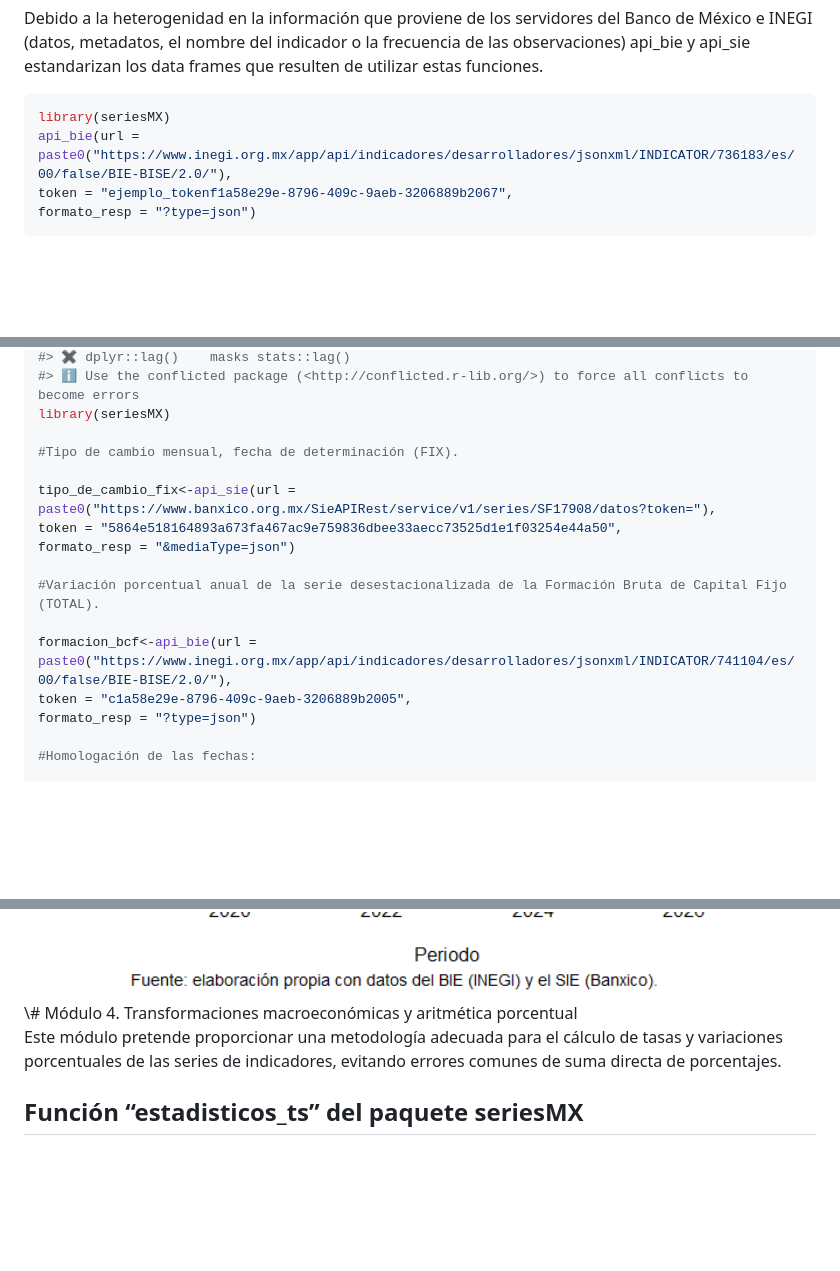
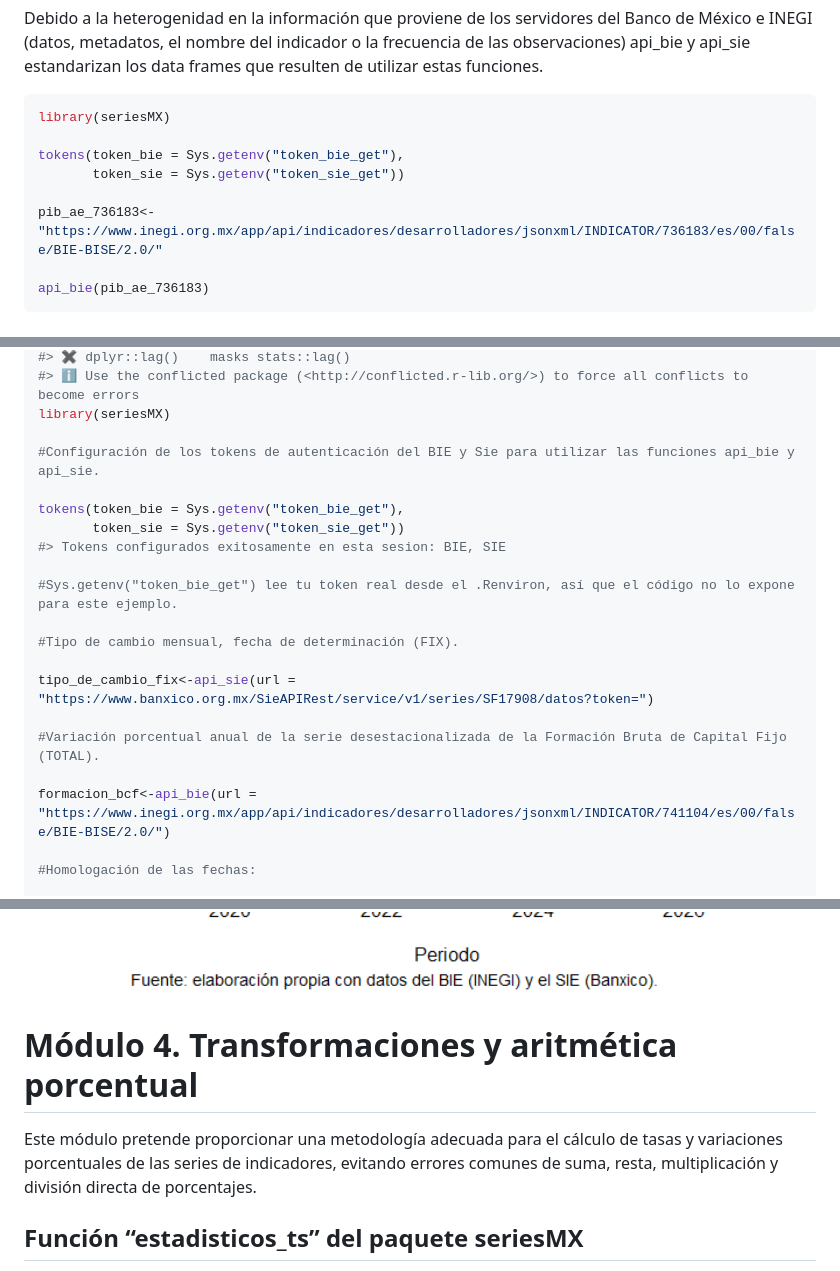
Before and after one commit to carrascofernando032/seriesMX, a Markdown page: README.md, 3 parts joined by grey strips. GitHub-like rendering; blank space fills up the shorter version.

````diff
--- a/README.md
+++ b/README.md
@@ -156,9 +159,13 @@ estandarizan los data frames que resulten de utilizar estas funciones.
 
 ``` r
 library(seriesMX)
-api_bie(url = paste0("https://www.inegi.org.mx/app/api/indicadores/desarrolladores/jsonxml/INDICATOR/736183/es/00/false/BIE-BISE/2.0/"),
-token = "ejemplo_tokenf1a58e29e-8796-409c-9aeb-3206889b2067",
-formato_resp = "?type=json")
+
+tokens(token_bie = Sys.getenv("token_bie_get"),
+       token_sie = Sys.getenv("token_sie_get"))
+
+pib_ae_736183<-"https://www.inegi.org.mx/app/api/indicadores/desarrolladores/jsonxml/INDICATOR/736183/es/00/false/BIE-BISE/2.0/"
+
+api_bie(pib_ae_736183)
 ```
 
 # Módulo 3. Unión y visualización de los datos a través de una variable en común: periodo de tiempo
@@ -229,17 +236,21 @@ library(tidyverse)
 #> ℹ Use the conflicted package (<http://conflicted.r-lib.org/>) to force all conflicts to become errors
 library(seriesMX)
 
+#Configuración de los tokens de autenticación del BIE y Sie para utilizar las funciones api_bie y api_sie.
+
+tokens(token_bie = Sys.getenv("token_bie_get"),
+       token_sie = Sys.getenv("token_sie_get"))
+#> Tokens configurados exitosamente en esta sesion: BIE, SIE
+
+#Sys.getenv("token_bie_get") lee tu token real desde el .Renviron, así que el código no lo expone para este ejemplo.
+
 #Tipo de cambio mensual, fecha de determinación (FIX).
 
-tipo_de_cambio_fix<-api_sie(url = paste0("https://www.banxico.org.mx/SieAPIRest/service/v1/series/SF17908/datos?token="),
-token = "5864e518164893a673fa467ac9e759836dbee33aecc73525d1e1f03254e44a50",
-formato_resp = "&mediaType=json")
+tipo_de_cambio_fix<-api_sie(url = "https://www.banxico.org.mx/SieAPIRest/service/v1/series/SF17908/datos?token=")
 
 #Variación porcentual anual de la serie desestacionalizada de la Formación Bruta de Capital Fijo (TOTAL).
 
-formacion_bcf<-api_bie(url = paste0("https://www.inegi.org.mx/app/api/indicadores/desarrolladores/jsonxml/INDICATOR/741104/es/00/false/BIE-BISE/2.0/"),
-token = "c1a58e29e-8796-409c-9aeb-3206889b2005",
-formato_resp = "?type=json")
+formacion_bcf<-api_bie(url = "https://www.inegi.org.mx/app/api/indicadores/desarrolladores/jsonxml/INDICATOR/741104/es/00/false/BIE-BISE/2.0/")
 
 #Homologación de las fechas:
 
@@ -272,11 +282,13 @@ graficar_ts(df = fix_fbcf,
 ```
 
 <img src="man/figures/README-ejemplo-integracion-series-1.png" alt="" width="100%" />
-\# Módulo 4. Transformaciones macroeconómicas y aritmética porcentual
+
+# Módulo 4. Transformaciones y aritmética porcentual
 
 Este módulo pretende proporcionar una metodología adecuada para el
 cálculo de tasas y variaciones porcentuales de las series de
-indicadores, evitando errores comunes de suma directa de porcentajes.
+indicadores, evitando errores comunes de suma, resta, multiplicación y
+división directa de porcentajes.
 
 ## Función “estadisticos_ts” del paquete seriesMX
 
````
Also changed, not shown: other parts of README.md (+15 -12 lines), man/figures/README-ejemplo-estadisticos_ts-1.png, 8 other files.
